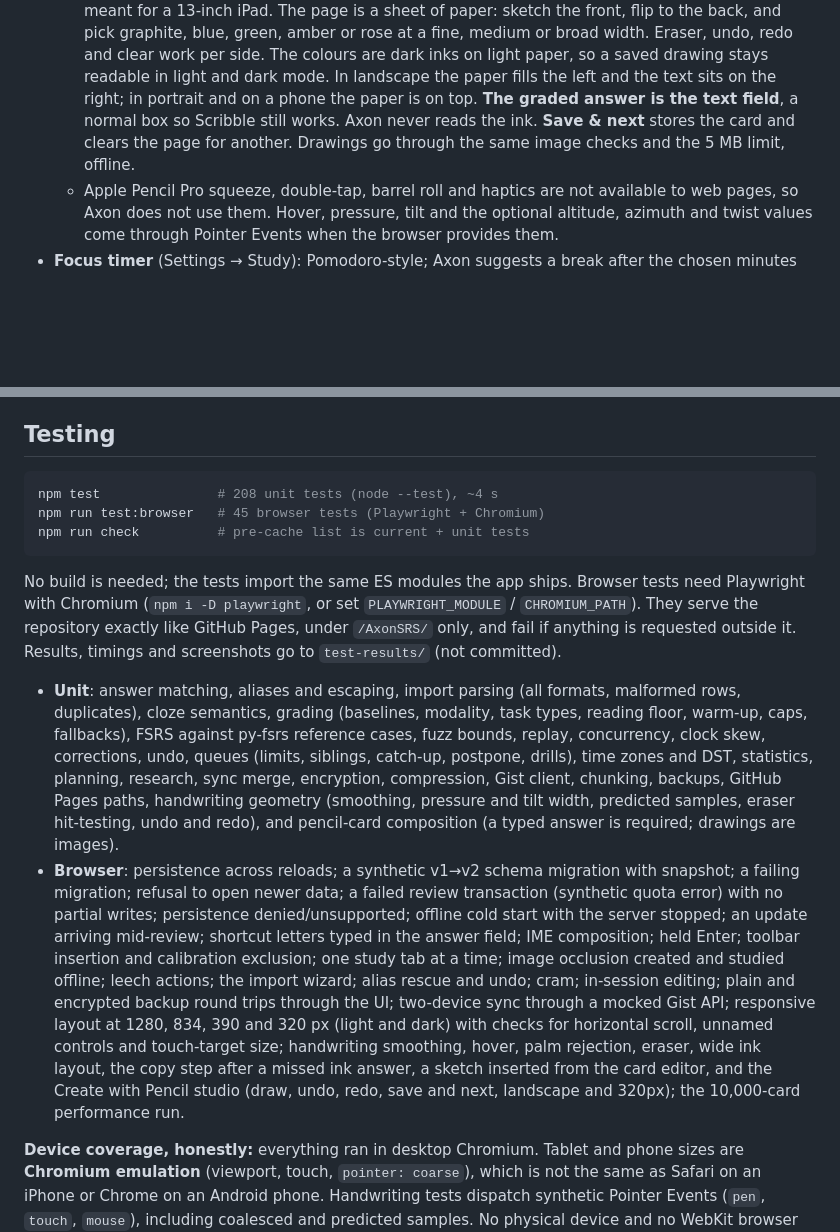
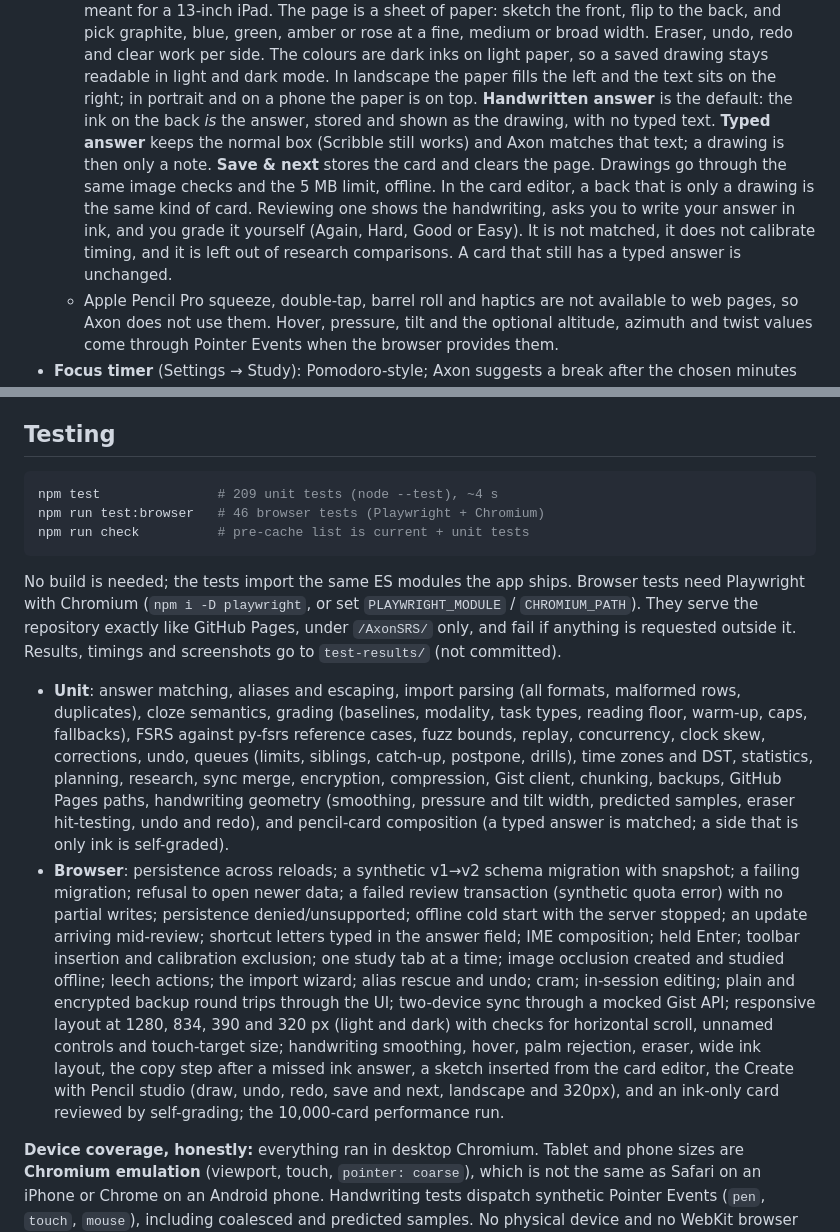
Before and after one commit to russellambriz/AxonSRS, a Markdown page: README.md, 2 parts joined by grey strips. Rendered like a GitHub page; blank space fills up the shorter version.

Commit message:
Document ink cards that are graded from the handwriting
README and the requirements checklist describe a card whose answer is
the drawing itself, and how a typed answer is unchanged.

Co-authored-by: Russell Ambriz  <russellambriz@users.noreply.github.com>

````diff
--- a/README.md
+++ b/README.md
@@ -262,10 +262,17 @@ import leaves no partial cards and appears on the Recovery screen.
     undo, redo and clear work per side. The colours are dark inks on light
     paper, so a saved drawing stays readable in light and dark mode. In
     landscape the paper fills the left and the text sits on the right; in
-    portrait and on a phone the paper is on top. **The graded answer is the
-    text field**, a normal box so Scribble still works. Axon never reads the
-    ink. **Save & next** stores the card and clears the page for another.
+    portrait and on a phone the paper is on top. **Handwritten answer** is
+    the default: the ink on the back *is* the answer, stored and shown as
+    the drawing, with no typed text. **Typed answer** keeps the normal box
+    (Scribble still works) and Axon matches that text; a drawing is then
+    only a note. **Save & next** stores the card and clears the page.
     Drawings go through the same image checks and the 5 MB limit, offline.
+    In the card editor, a back that is only a drawing is the same kind of
+    card. Reviewing one shows the handwriting, asks you to write your
+    answer in ink, and you grade it yourself (Again, Hard, Good or Easy).
+    It is not matched, it does not calibrate timing, and it is left out of
+    research comparisons. A card that still has a typed answer is unchanged.
   - Apple Pencil Pro squeeze, double-tap, barrel roll and haptics are not
     available to web pages, so Axon does not use them. Hover, pressure, tilt
     and the optional altitude, azimuth and twist values come through Pointer
@@ -749,8 +756,8 @@ Day-to-day reviews write one event each.
 ## Testing
 
 ```bash
-npm test               # 208 unit tests (node --test), ~4 s
-npm run test:browser   # 45 browser tests (Playwright + Chromium)
+npm test               # 209 unit tests (node --test), ~4 s
+npm run test:browser   # 46 browser tests (Playwright + Chromium)
 npm run check          # pre-cache list is current + unit tests
 ```
 
@@ -770,7 +777,7 @@ committed).
   encryption, compression, Gist client, chunking, backups, GitHub Pages paths,
   handwriting geometry (smoothing, pressure and tilt width, predicted
   samples, eraser hit-testing, undo and redo), and pencil-card composition
-  (a typed answer is required; drawings are images).
+  (a typed answer is matched; a side that is only ink is self-graded).
 - **Browser**: persistence across reloads; a synthetic v1→v2 schema
   migration with snapshot; a failing migration; refusal to open newer data;
   a failed review transaction (synthetic quota error) with no partial writes;
@@ -784,9 +791,9 @@ committed).
   320 px (light and dark) with checks for horizontal scroll, unnamed controls
   and touch-target size; handwriting smoothing, hover, palm rejection,
   eraser, wide ink layout, the copy step after a missed ink answer, a
-  sketch inserted from the card editor, and the Create with Pencil studio
-  (draw, undo, redo, save and next, landscape and 320px); the 10,000-card
-  performance run.
+  sketch inserted from the card editor, the Create with Pencil studio
+  (draw, undo, redo, save and next, landscape and 320px), and an ink-only
+  card reviewed by self-grading; the 10,000-card performance run.
 
 **Device coverage, honestly:** everything ran in desktop Chromium.
 Tablet and phone sizes are **Chromium emulation** (viewport, touch,
````
Also changed, not shown: REQUIREMENTS.md (+2 -1 lines).
